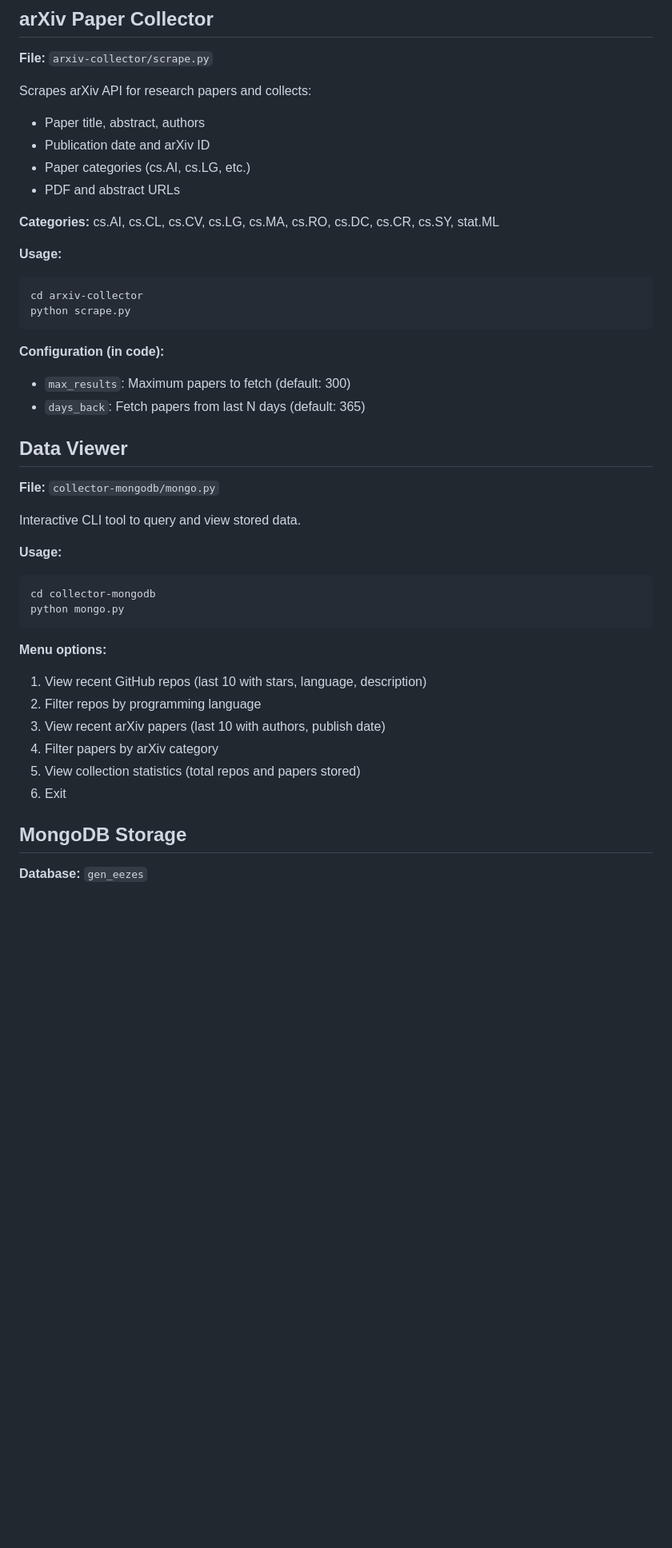
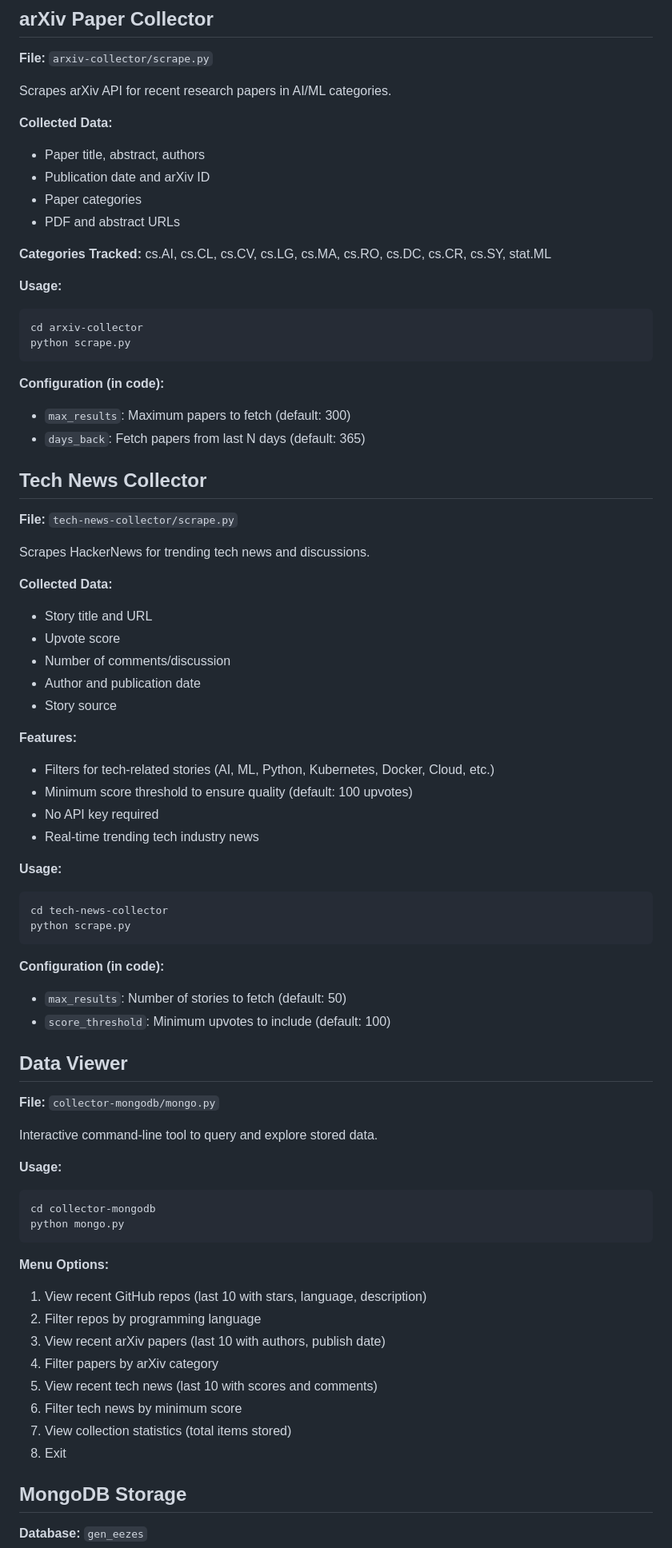
Before and after one commit to mahaqj/Gen-Eezes, a Markdown page: README.md, the part around one of its changes. Shown at 80% size. Rendered like a GitHub page; blank space fills up the shorter version.

````diff
--- a/README.md
+++ b/README.md
@@ -68,13 +73,15 @@ python scrape.py
 
 **File:** `arxiv-collector/scrape.py`
 
-Scrapes arXiv API for research papers and collects:
+Scrapes arXiv API for recent research papers in AI/ML categories.
+
+**Collected Data:**
 - Paper title, abstract, authors
 - Publication date and arXiv ID
-- Paper categories (cs.AI, cs.LG, etc.)
+- Paper categories
 - PDF and abstract URLs
 
-**Categories:**
+**Categories Tracked:**
 cs.AI, cs.CL, cs.CV, cs.LG, cs.MA, cs.RO, cs.DC, cs.CR, cs.SY, stat.ML
 
 **Usage:**
@@ -88,11 +95,41 @@ python scrape.py
 - `max_results`: Maximum papers to fetch (default: 300)
 - `days_back`: Fetch papers from last N days (default: 365)
 
+## Tech News Collector
+
+**File:** `tech-news-collector/scrape.py`
+
+Scrapes HackerNews for trending tech news and discussions.
+
+**Collected Data:**
+- Story title and URL
+- Upvote score
+- Number of comments/discussion
+- Author and publication date
+- Story source
+
+**Features:**
+- Filters for tech-related stories (AI, ML, Python, Kubernetes, Docker, Cloud, etc.)
+- Minimum score threshold to ensure quality (default: 100 upvotes)
+- No API key required
+- Real-time trending tech industry news
+
+**Usage:**
+
+```bash
+cd tech-news-collector
+python scrape.py
+```
+
+**Configuration (in code):**
+- `max_results`: Number of stories to fetch (default: 50)
+- `score_threshold`: Minimum upvotes to include (default: 100)
+
 ## Data Viewer
 
 **File:** `collector-mongodb/mongo.py`
 
-Interactive CLI tool to query and view stored data.
+Interactive command-line tool to query and explore stored data.
 
 **Usage:**
 
@@ -101,13 +138,15 @@ cd collector-mongodb
 python mongo.py
 ```
 
-**Menu options:**
+**Menu Options:**
 1. View recent GitHub repos (last 10 with stars, language, description)
 2. Filter repos by programming language
 3. View recent arXiv papers (last 10 with authors, publish date)
 4. Filter papers by arXiv category
-5. View collection statistics (total repos and papers stored)
-6. Exit
+5. View recent tech news (last 10 with scores and comments)
+6. Filter tech news by minimum score
+7. View collection statistics (total items stored)
+8. Exit
 
 ## MongoDB Storage
 
````
Also changed, not shown: other parts of README.md (+55 -18 lines).
